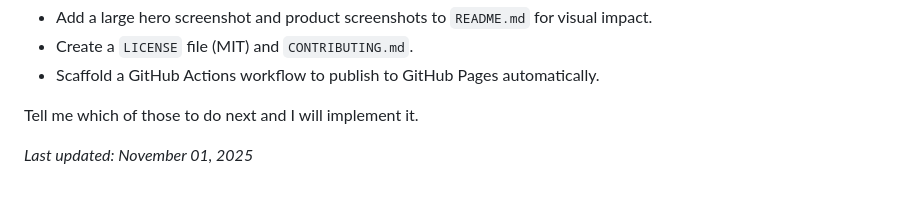
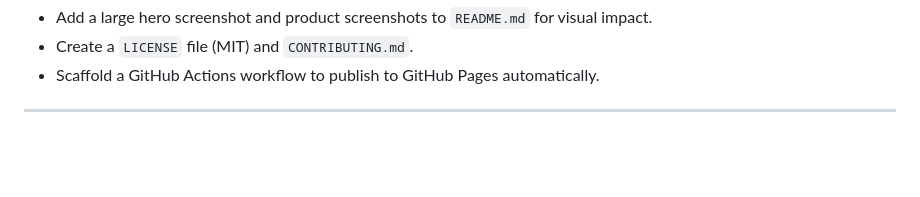
Before and after one commit to go-kawser/PenguinFashion-Modern-Winterwear-E-Commerce-Experience, a Markdown page: README.md, the part around one of its changes. Rendered like a GitHub page; blank space fills up the shorter version.

Commit message:
docs: readme update and completed this project

```diff
--- a/README.md
+++ b/README.md
@@ -154,6 +154,4 @@ For client inquiries or professional work, please link to your GitHub profile or
 - Create a `LICENSE` file (MIT) and `CONTRIBUTING.md`.
 - Scaffold a GitHub Actions workflow to publish to GitHub Pages automatically.
 
-Tell me which of those to do next and I will implement it.
-
-_Last updated: November 01, 2025_
+---
```
Also changed, not shown: other parts of README.md (+3 -3 lines).
